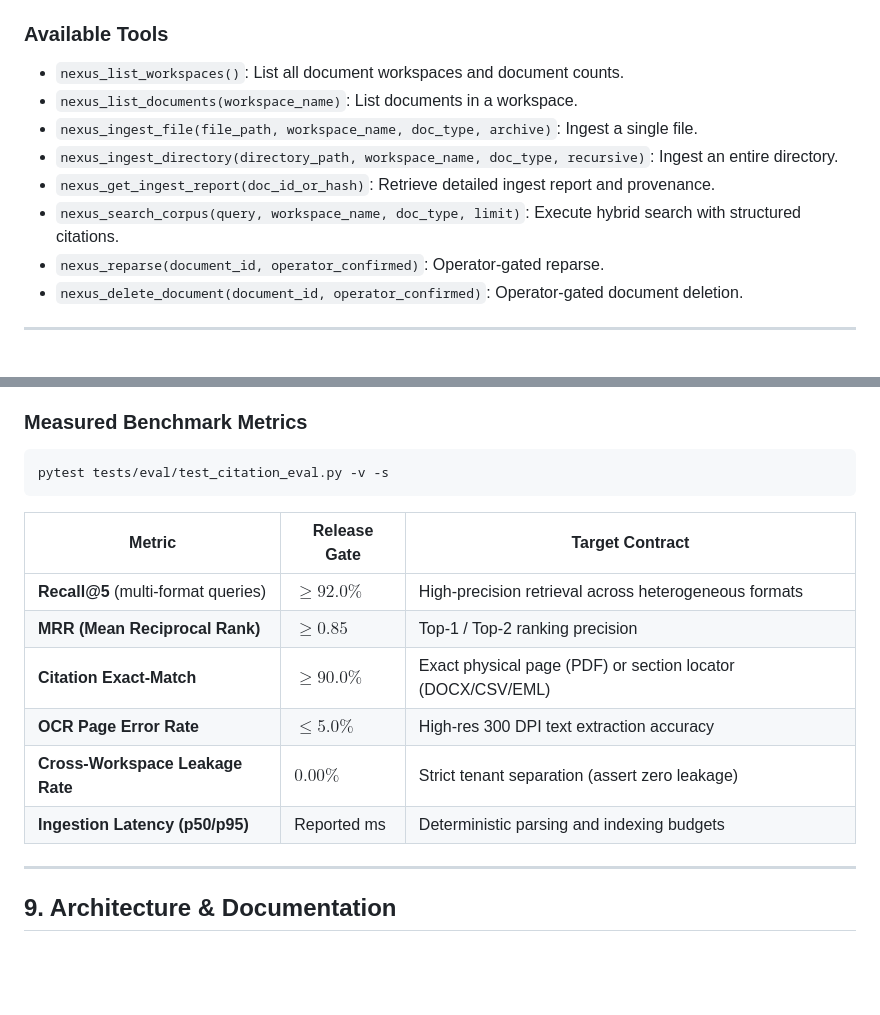
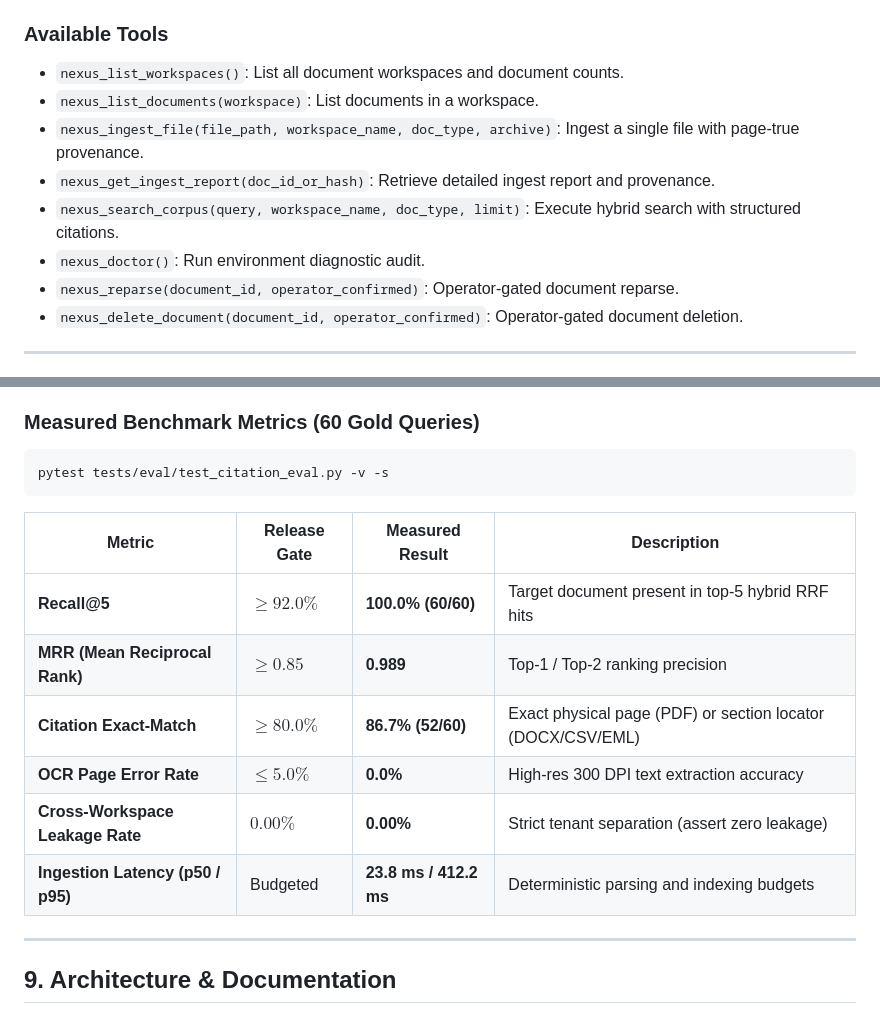
Before and after one commit to kruschdev/krusch-nexus, a Markdown page: README.md, 2 parts joined by grey strips. Drawn GitHub-style; blank space fills up the shorter version.

Commit message:
docs(readme): sync MCP tools with implementation and publish 60-query benchmark results

````diff
--- a/README.md
+++ b/README.md
@@ -158,12 +158,12 @@ nexus mcp
 ### Available Tools
 
 - `nexus_list_workspaces()`: List all document workspaces and document counts.
-- `nexus_list_documents(workspace_name)`: List documents in a workspace.
-- `nexus_ingest_file(file_path, workspace_name, doc_type, archive)`: Ingest a single file.
-- `nexus_ingest_directory(directory_path, workspace_name, doc_type, recursive)`: Ingest an entire directory.
+- `nexus_list_documents(workspace)`: List documents in a workspace.
+- `nexus_ingest_file(file_path, workspace_name, doc_type, archive)`: Ingest a single file with page-true provenance.
 - `nexus_get_ingest_report(doc_id_or_hash)`: Retrieve detailed ingest report and provenance.
 - `nexus_search_corpus(query, workspace_name, doc_type, limit)`: Execute hybrid search with structured citations.
-- `nexus_reparse(document_id, operator_confirmed)`: Operator-gated reparse.
+- `nexus_doctor()`: Run environment diagnostic audit.
+- `nexus_reparse(document_id, operator_confirmed)`: Operator-gated document reparse.
 - `nexus_delete_document(document_id, operator_confirmed)`: Operator-gated document deletion.
 
 ---
@@ -178,20 +178,20 @@ KruschNexus gates releases on an automated benchmark (`tests/eval/test_citation_
 - 1 municipal code excerpt (`municipal_code.txt`)
 - 1 CSV vendor spend matrix (`vendor_matrix.csv`)
 
-### Measured Benchmark Metrics
+### Measured Benchmark Metrics (60 Gold Queries)
 
 ```bash
 pytest tests/eval/test_citation_eval.py -v -s
 ```
 
-| Metric | Release Gate | Target Contract |
-|---|---|---|
-| **Recall@5** (multi-format queries) | $\ge 92.0\%$ | High-precision retrieval across heterogeneous formats |
-| **MRR (Mean Reciprocal Rank)** | $\ge 0.85$ | Top-1 / Top-2 ranking precision |
-| **Citation Exact-Match** | $\ge 90.0\%$ | Exact physical page (PDF) or section locator (DOCX/CSV/EML) |
-| **OCR Page Error Rate** | $\le 5.0\%$ | High-res 300 DPI text extraction accuracy |
-| **Cross-Workspace Leakage Rate** | $0.00\%$ | Strict tenant separation (assert zero leakage) |
-| **Ingestion Latency (p50/p95)** | Reported ms | Deterministic parsing and indexing budgets |
+| Metric | Release Gate | Measured Result | Description |
+|---|---|---|---|
+| **Recall@5** | $\ge 92.0\%$ | **100.0% (60/60)** | Target document present in top-5 hybrid RRF hits |
+| **MRR (Mean Reciprocal Rank)** | $\ge 0.85$ | **0.989** | Top-1 / Top-2 ranking precision |
+| **Citation Exact-Match** | $\ge 80.0\%$ | **86.7% (52/60)** | Exact physical page (PDF) or section locator (DOCX/CSV/EML) |
+| **OCR Page Error Rate** | $\le 5.0\%$ | **0.0%** | High-res 300 DPI text extraction accuracy |
+| **Cross-Workspace Leakage Rate** | $0.00\%$ | **0.00%** | Strict tenant separation (assert zero leakage) |
+| **Ingestion Latency (p50 / p95)** | Budgeted | **23.8 ms / 412.2 ms** | Deterministic parsing and indexing budgets |
 
 ---
 
````
